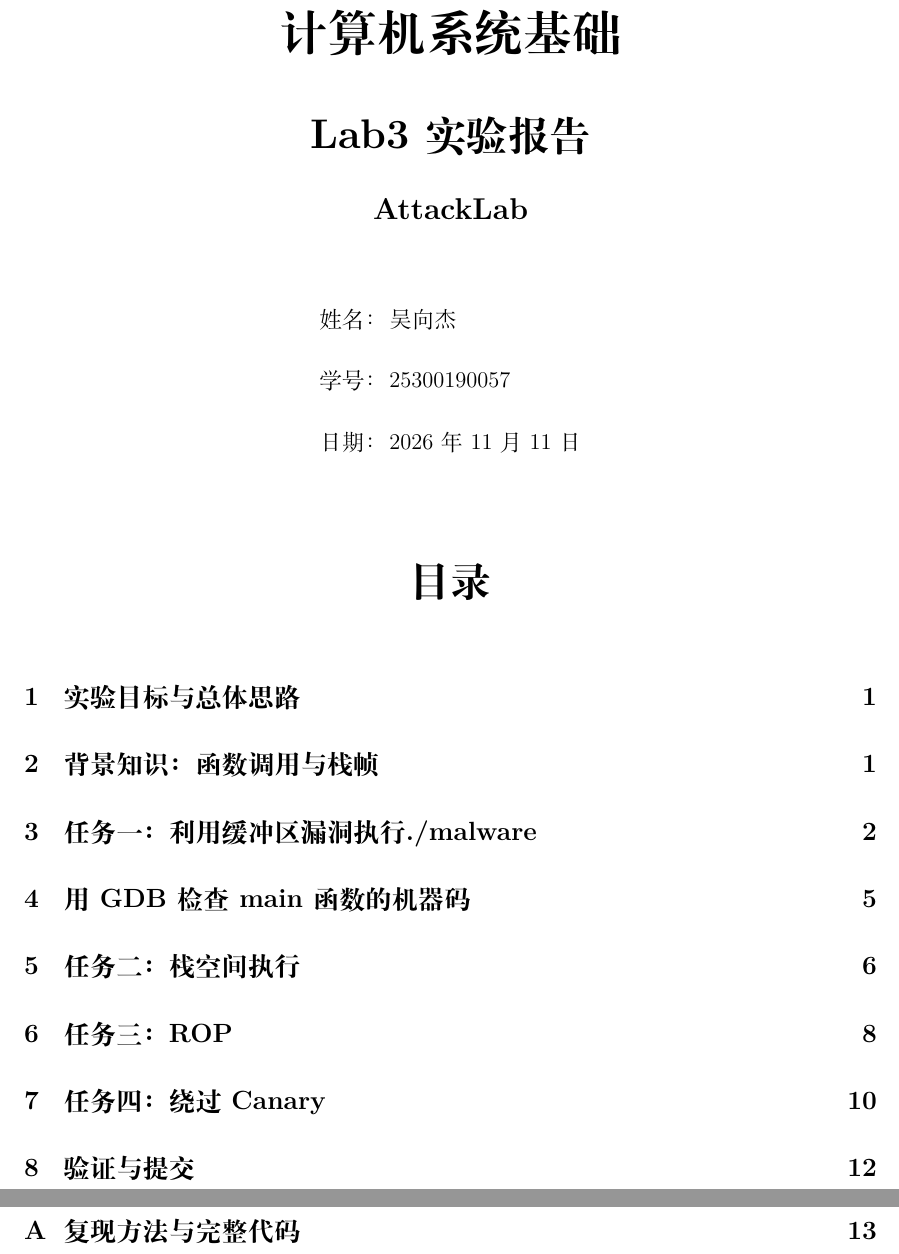
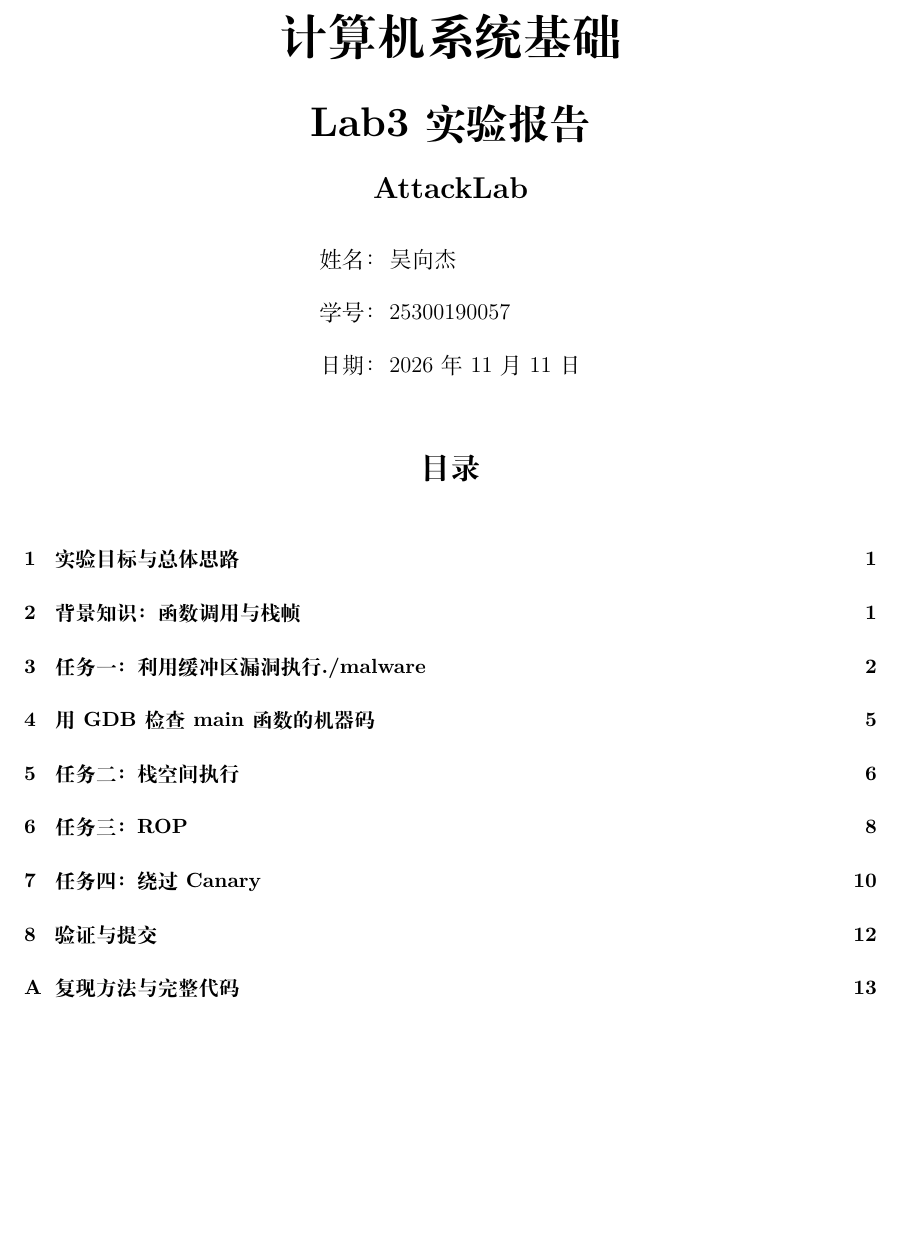
Before and after one commit to wuxiangjie84/ics-2026-attacklab, a LaTeX document (Lab3_report.tex): two parts of pages 1 and 2 of 19 before the commit and part of page 1 of 18 after it, the two joined at a grey line, cut so that both start at the same text, the shorter picture padded with empty space. Compiled offline with XeLaTeX; a missing font is replaced by an installed copy or a similar font.

Commit message:
目录收回第一页，修复 code 宏下划线渲染
Co-authored-by: Cursor <cursoragent@cursor.com>

```diff
--- a/Lab3_report.tex
+++ b/Lab3_report.tex
@@ -12,7 +12,7 @@
 \setlength{\parskip}{0.35em}
 \setcounter{tocdepth}{1}
 \emergencystretch=2em
-\newcommand{\code}[1]{\texttt{\detokenize{#1}}}
+\newcommand{\code}[1]{\texttt{#1}}
 \pdfstringdefDisableCommands{\def\code#1{#1}}
 \hypersetup{pdftitle={Lab3 AttackLab 实验报告},pdfauthor={吴向杰},pdfsubject={计算机系统基础}}
 \lstset{basicstyle=\ttfamily\small,frame=single,breaklines=true,
@@ -26,26 +26,26 @@
 \pagenumbering{gobble}
 \pagestyle{empty}
 \begin{center}
-  \vspace*{1.3cm}
+  \vspace*{0.4cm}
   {\zihao{1}\bfseries 计算机系统基础\par}
-  \vspace{0.55cm}
+  \vspace{0.25cm}
   {\zihao{2}\bfseries Lab3 实验报告\par}
-  \vspace{0.3cm}
+  \vspace{0.12cm}
   {\zihao{3}\bfseries AttackLab\par}
-  \vspace{1.0cm}
-  \renewcommand{\arraystretch}{1.75}
+  \vspace{0.4cm}
+  \renewcommand{\arraystretch}{1.5}
   \begin{tabular}{r@{\hspace{0.8em}}l}
     姓名： & 吴向杰 \\
     学号： & 25300190057 \\
     日期： & 2026 年 11 月 11 日
   \end{tabular}
 \end{center}
-\vspace{0.85cm}
+\vspace{0.3cm}
 \begingroup
   \setlength{\parskip}{0pt}
-  \begin{center}{\zihao{2}\bfseries 目录\par}\end{center}
-  \vspace{0.35cm}
-  {\zihao{4}\makeatletter\@starttoc{toc}\makeatother}
+  \begin{center}{\zihao{3}\bfseries 目录\par}\end{center}
+  \vspace{0.2cm}
+  {\small\makeatletter\@starttoc{toc}\makeatother}
 \endgroup
 \clearpage
 \pagenumbering{arabic}
```
Also changed, not shown: Lab3_report.pdf, Lab3_report.tex (2 more changed lines).
